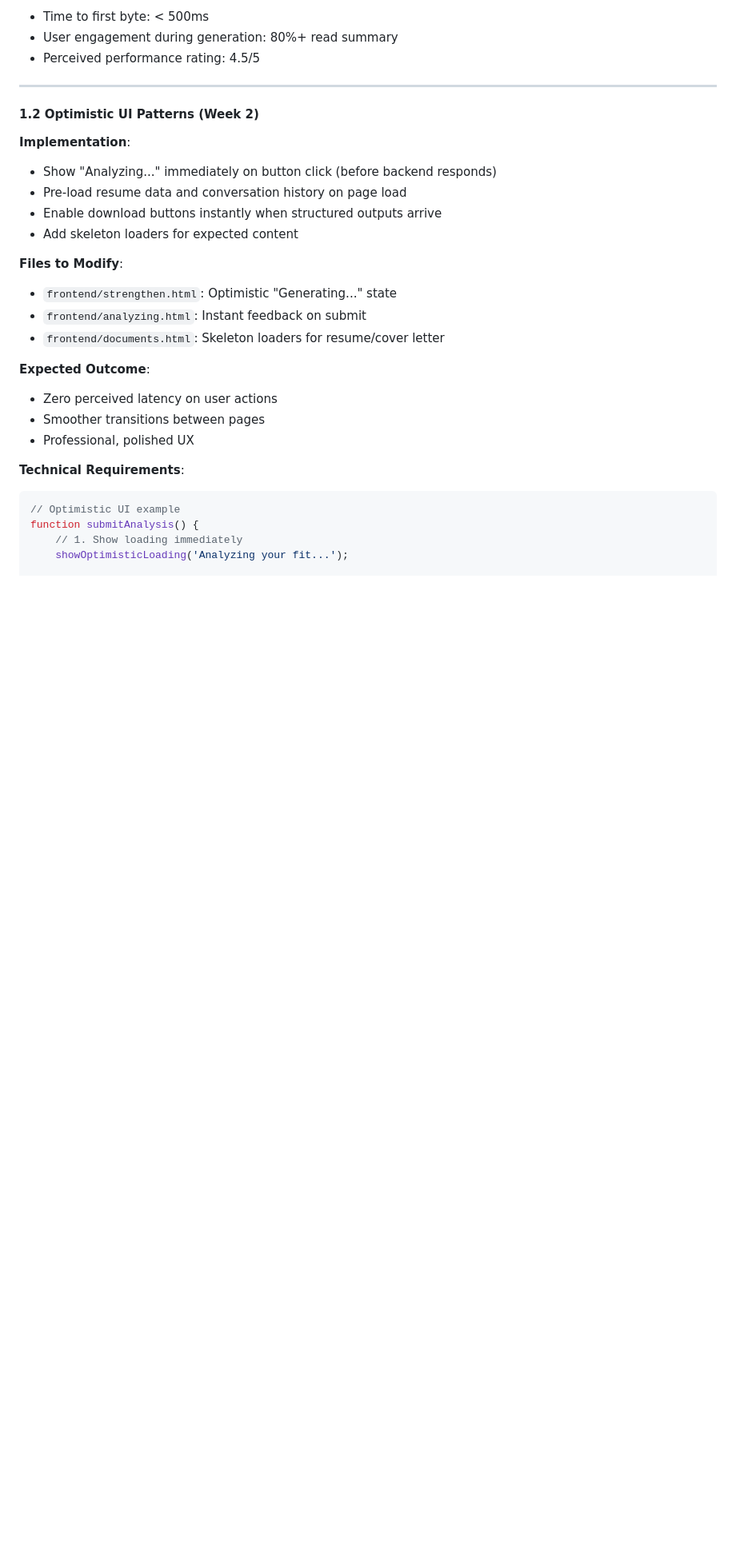
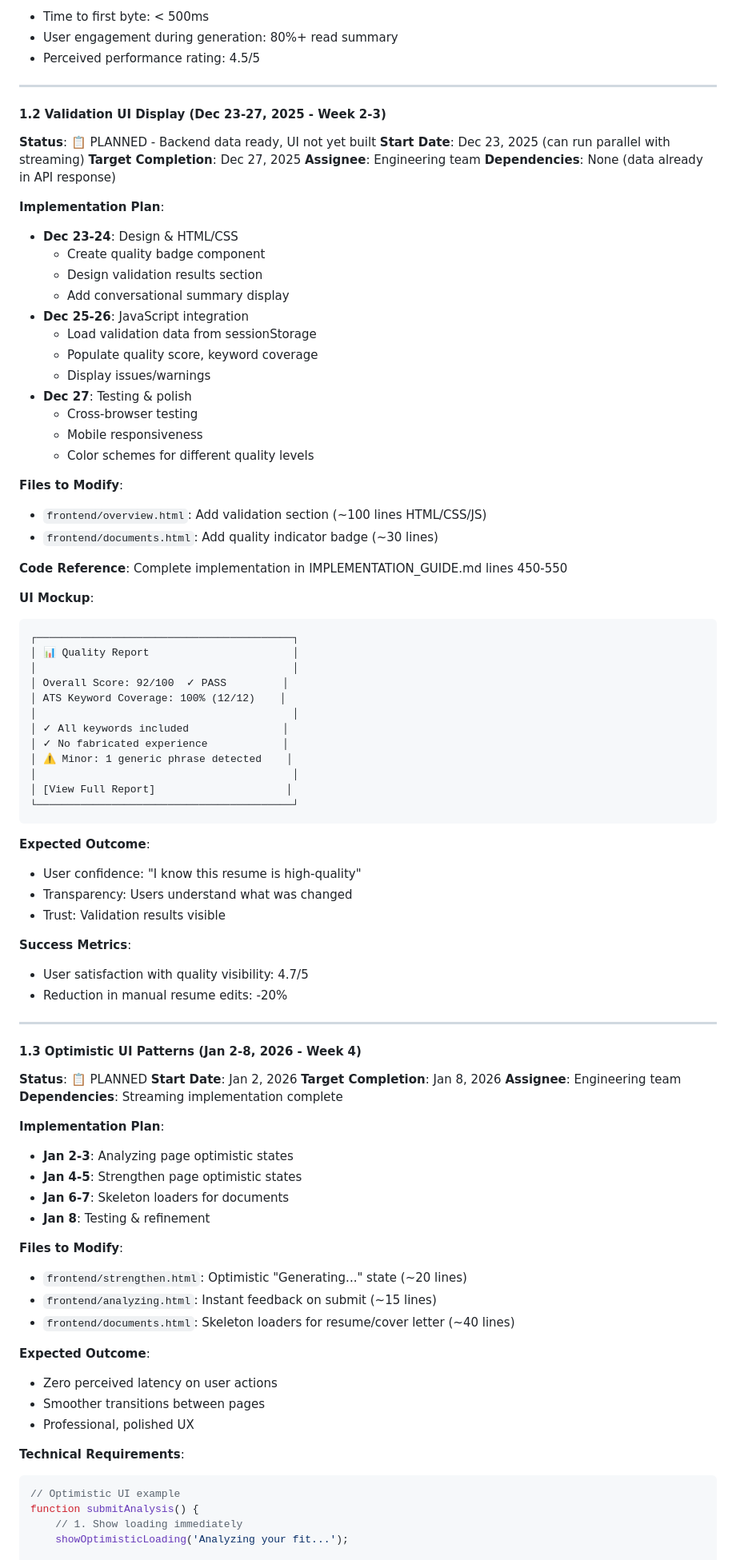
Before and after one commit to henryrbolden-henryai/henryai-app, a Markdown page: PRODUCT_STRATEGY_ROADMAP.md, the part around one of its changes. Shown at 80% size. GitHub-like rendering; blank space fills up the shorter version.

````diff
--- a/PRODUCT_STRATEGY_ROADMAP.md
+++ b/PRODUCT_STRATEGY_ROADMAP.md
@@ -144,18 +209,79 @@ eventSource.onmessage = (event) => {
 
 ---
 
-#### 1.2 Optimistic UI Patterns (Week 2)
+#### 1.2 Validation UI Display (Dec 23-27, 2025 - Week 2-3)
 
-**Implementation**:
-- Show "Analyzing..." immediately on button click (before backend responds)
-- Pre-load resume data and conversation history on page load
-- Enable download buttons instantly when structured outputs arrive
-- Add skeleton loaders for expected content
+**Status**: 📋 PLANNED - Backend data ready, UI not yet built
+**Start Date**: Dec 23, 2025 (can run parallel with streaming)
+**Target Completion**: Dec 27, 2025
+**Assignee**: Engineering team
+**Dependencies**: None (data already in API response)
+
+**Implementation Plan**:
+- **Dec 23-24**: Design & HTML/CSS
+  - Create quality badge component
+  - Design validation results section
+  - Add conversational summary display
+- **Dec 25-26**: JavaScript integration
+  - Load validation data from sessionStorage
+  - Populate quality score, keyword coverage
+  - Display issues/warnings
+- **Dec 27**: Testing & polish
+  - Cross-browser testing
+  - Mobile responsiveness
+  - Color schemes for different quality levels
 
 **Files to Modify**:
-- `frontend/strengthen.html`: Optimistic "Generating..." state
-- `frontend/analyzing.html`: Instant feedback on submit
-- `frontend/documents.html`: Skeleton loaders for resume/cover letter
+- `frontend/overview.html`: Add validation section (~100 lines HTML/CSS/JS)
+- `frontend/documents.html`: Add quality indicator badge (~30 lines)
+
+**Code Reference**: Complete implementation in IMPLEMENTATION_GUIDE.md lines 450-550
+
+**UI Mockup**:
+```
+┌─────────────────────────────────────────┐
+│ 📊 Quality Report                       │
+│                                         │
+│ Overall Score: 92/100  ✓ PASS         │
+│ ATS Keyword Coverage: 100% (12/12)    │
+│                                         │
+│ ✓ All keywords included               │
+│ ✓ No fabricated experience            │
+│ ⚠ Minor: 1 generic phrase detected    │
+│                                         │
+│ [View Full Report]                     │
+└─────────────────────────────────────────┘
+```
+
+**Expected Outcome**:
+- User confidence: "I know this resume is high-quality"
+- Transparency: Users understand what was changed
+- Trust: Validation results visible
+
+**Success Metrics**:
+- User satisfaction with quality visibility: 4.7/5
+- Reduction in manual resume edits: -20%
+
+---
+
+#### 1.3 Optimistic UI Patterns (Jan 2-8, 2026 - Week 4)
+
+**Status**: 📋 PLANNED
+**Start Date**: Jan 2, 2026
+**Target Completion**: Jan 8, 2026
+**Assignee**: Engineering team
+**Dependencies**: Streaming implementation complete
+
+**Implementation Plan**:
+- **Jan 2-3**: Analyzing page optimistic states
+- **Jan 4-5**: Strengthen page optimistic states
+- **Jan 6-7**: Skeleton loaders for documents
+- **Jan 8**: Testing & refinement
+
+**Files to Modify**:
+- `frontend/strengthen.html`: Optimistic "Generating..." state (~20 lines)
+- `frontend/analyzing.html`: Instant feedback on submit (~15 lines)
+- `frontend/documents.html`: Skeleton loaders for resume/cover letter (~40 lines)
 
 **Expected Outcome**:
 - Zero perceived latency on user actions
````
Also changed, not shown: other parts of PRODUCT_STRATEGY_ROADMAP.md (+110 -51 lines), WEEKLY_SCHEDULE.md (added, +466 -0 lines).
